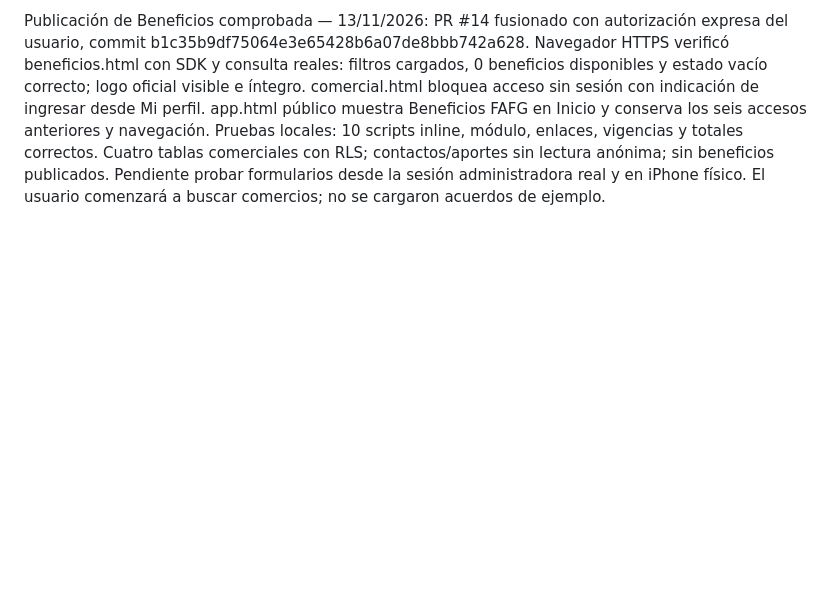
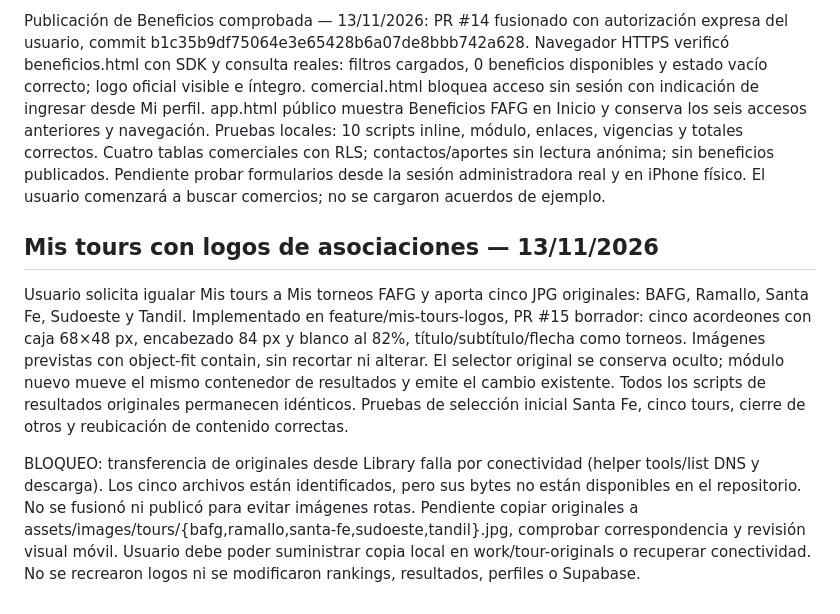
Before and after one commit to FAFG-RN/rn-fafg, a Markdown page: docs/FAFG_APP_DOCUMENTO_MAESTRO.md, the part around the change. GitHub-like rendering; blank space fills up the shorter version.

Commit message:
docs: Mis tours preparado y transferencia de logos pendiente

```diff
--- a/docs/FAFG_APP_DOCUMENTO_MAESTRO.md
+++ b/docs/FAFG_APP_DOCUMENTO_MAESTRO.md
@@ -164,3 +164,10 @@ Luciano aprobó la vista previa y solicitó expresamente «aplicalo a la app».
 
 
 Publicación de Beneficios comprobada — 13/11/2026: PR #14 fusionado con autorización expresa del usuario, commit b1c35b9df75064e3e65428b6a07de8bbb742a628. Navegador HTTPS verificó beneficios.html con SDK y consulta reales: filtros cargados, 0 beneficios disponibles y estado vacío correcto; logo oficial visible e íntegro. comercial.html bloquea acceso sin sesión con indicación de ingresar desde Mi perfil. app.html público muestra Beneficios FAFG en Inicio y conserva los seis accesos anteriores y navegación. Pruebas locales: 10 scripts inline, módulo, enlaces, vigencias y totales correctos. Cuatro tablas comerciales con RLS; contactos/aportes sin lectura anónima; sin beneficios publicados. Pendiente probar formularios desde la sesión administradora real y en iPhone físico. El usuario comenzará a buscar comercios; no se cargaron acuerdos de ejemplo.
+
+
+## Mis tours con logos de asociaciones — 13/11/2026
+
+Usuario solicita igualar Mis tours a Mis torneos FAFG y aporta cinco JPG originales: BAFG, Ramallo, Santa Fe, Sudoeste y Tandil. Implementado en feature/mis-tours-logos, PR #15 borrador: cinco acordeones con caja 68×48 px, encabezado 84 px y blanco al 82%, título/subtítulo/flecha como torneos. Imágenes previstas con object-fit contain, sin recortar ni alterar. El selector original se conserva oculto; módulo nuevo mueve el mismo contenedor de resultados y emite el cambio existente. Todos los scripts de resultados originales permanecen idénticos. Pruebas de selección inicial Santa Fe, cinco tours, cierre de otros y reubicación de contenido correctas.
+
+BLOQUEO: transferencia de originales desde Library falla por conectividad (helper tools/list DNS y descarga). Los cinco archivos están identificados, pero sus bytes no están disponibles en el repositorio. No se fusionó ni publicó para evitar imágenes rotas. Pendiente copiar originales a assets/images/tours/{bafg,ramallo,santa-fe,sudoeste,tandil}.jpg, comprobar correspondencia y revisión visual móvil. Usuario debe poder suministrar copia local en work/tour-originals o recuperar conectividad. No se recrearon logos ni se modificaron rankings, resultados, perfiles o Supabase.
```
